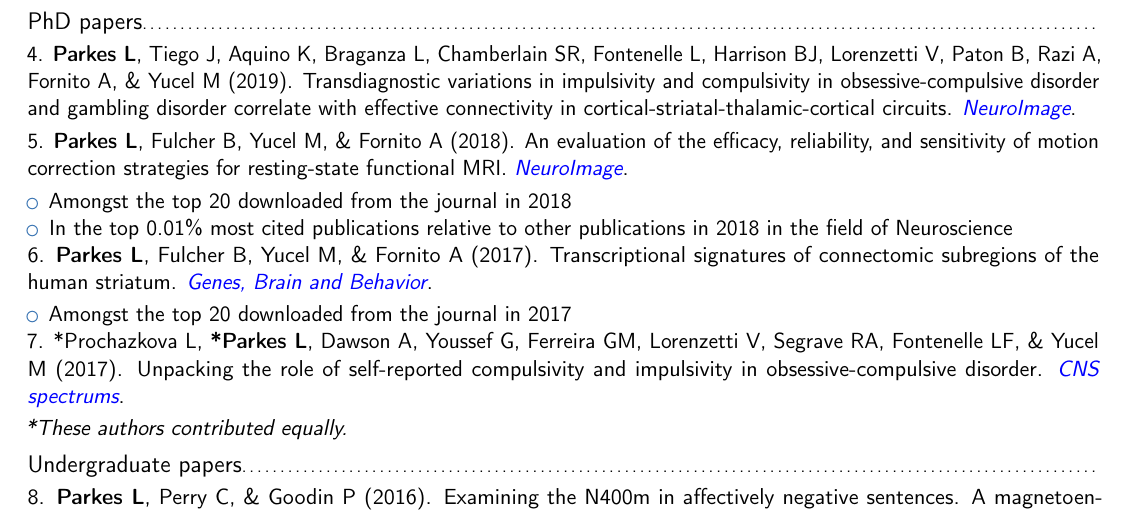
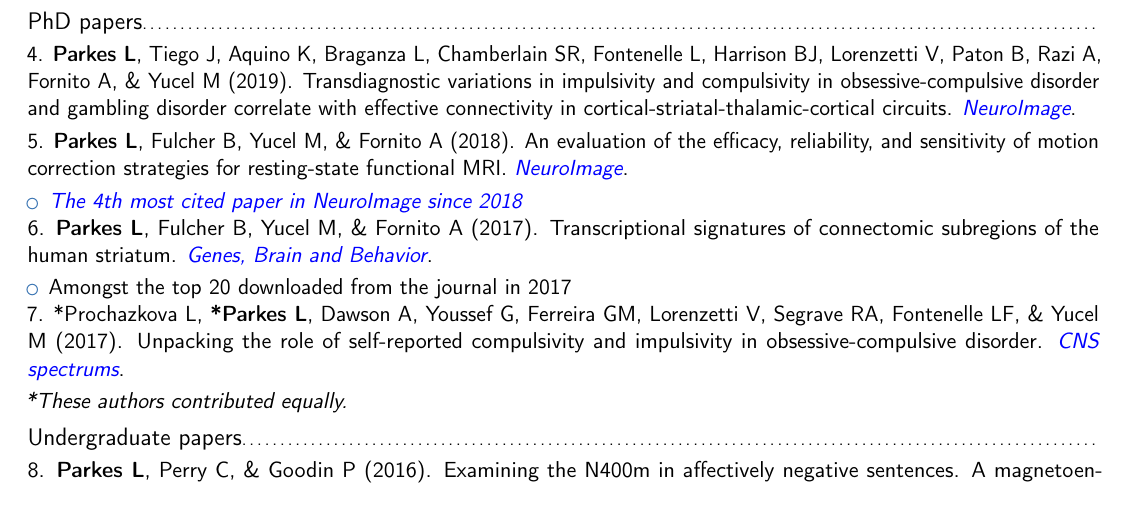
Before and after one commit to lindenmp/lindenmp_cv, a LaTeX CV (parkes_linden_cv.tex): part of page 2 of 6, cut so that both start at the same text. Compiled offline with pdfLaTeX.

Commit message:
added info about citation rank of NeuroImage paper

```diff
--- a/parkes_linden_cv.tex
+++ b/parkes_linden_cv.tex
@@ -217,8 +217,7 @@ relationships that are relevant to, and predictive of, mental illness.
 
 \cvitem{}{5. \textbf{Parkes L}, Fulcher B, Yucel M, \& Fornito A (2018). An evaluation of the efficacy, reliability, and sensitivity of motion correction strategies for resting-state functional MRI. \href{https://www.sciencedirect.com/science/article/pii/S1053811917310972}{\emph{\textcolor{blue}{NeuroImage}}}.}
 {\begin{itemize}
-  \item Amongst the top 20 downloaded from the journal in 2018
-  \item In the top 0.01\% most cited publications relative to other publications in 2018 in the field of Neuroscience
+  \item \href{https://www.journals.elsevier.com/neuroimage/most-cited-articles}{\emph{\textcolor{blue}{The 4th most cited paper in NeuroImage since 2018}}}
 \end{itemize}
 }
 
```
Also changed, not shown: parkes_linden_cv.pdf.
